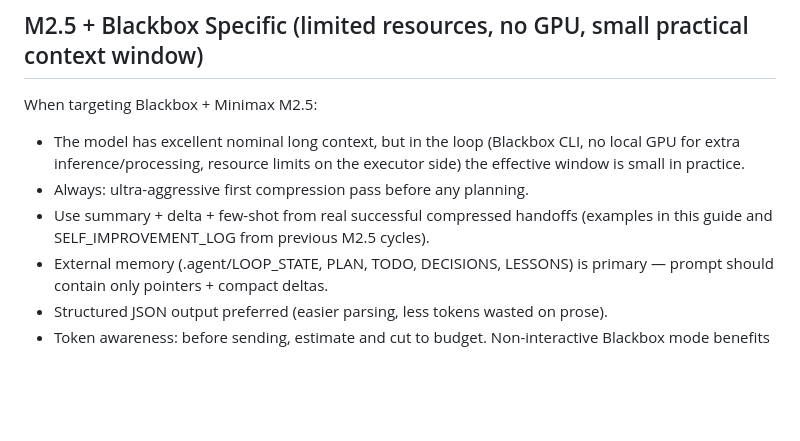
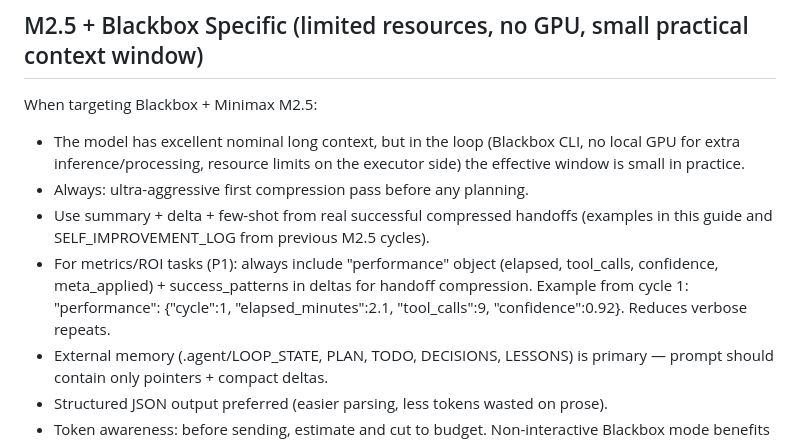
Before and after one commit to unhexx/agentic_loop_template, a Markdown page: PROMPT_COMPRESSION_GUIDE.md, the part around the change. GitHub-like rendering; blank space fills up the shorter version.

```diff
--- a/PROMPT_COMPRESSION_GUIDE.md
+++ b/PROMPT_COMPRESSION_GUIDE.md
@@ -56,6 +56,7 @@ When targeting Blackbox + Minimax M2.5:
 - The model has excellent nominal long context, but in the loop (Blackbox CLI, no local GPU for extra inference/processing, resource limits on the executor side) the effective window is small in practice.
 - Always: ultra-aggressive first compression pass before any planning.
 - Use summary + delta + few-shot from real successful compressed handoffs (examples in this guide and SELF_IMPROVEMENT_LOG from previous M2.5 cycles).
+- For metrics/ROI tasks (P1): always include "performance" object (elapsed, tool_calls, confidence, meta_applied) + success_patterns in deltas for handoff compression. Example from cycle 1: "performance": {"cycle":1, "elapsed_minutes":2.1, "tool_calls":9, "confidence":0.92}. Reduces verbose repeats.
 - External memory (.agent/LOOP_STATE, PLAN, TODO, DECISIONS, LESSONS) is primary — prompt should contain only pointers + compact deltas.
 - Structured JSON output preferred (easier parsing, less tokens wasted on prose).
 - Token awareness: before sending, estimate and cut to budget. Non-interactive Blackbox mode benefits from clear, dense instructions without fluff.
```
Also changed, not shown: .agent/PLAN.md (+1 -0 lines), .agent/TODO.md (+1 -1 lines).
